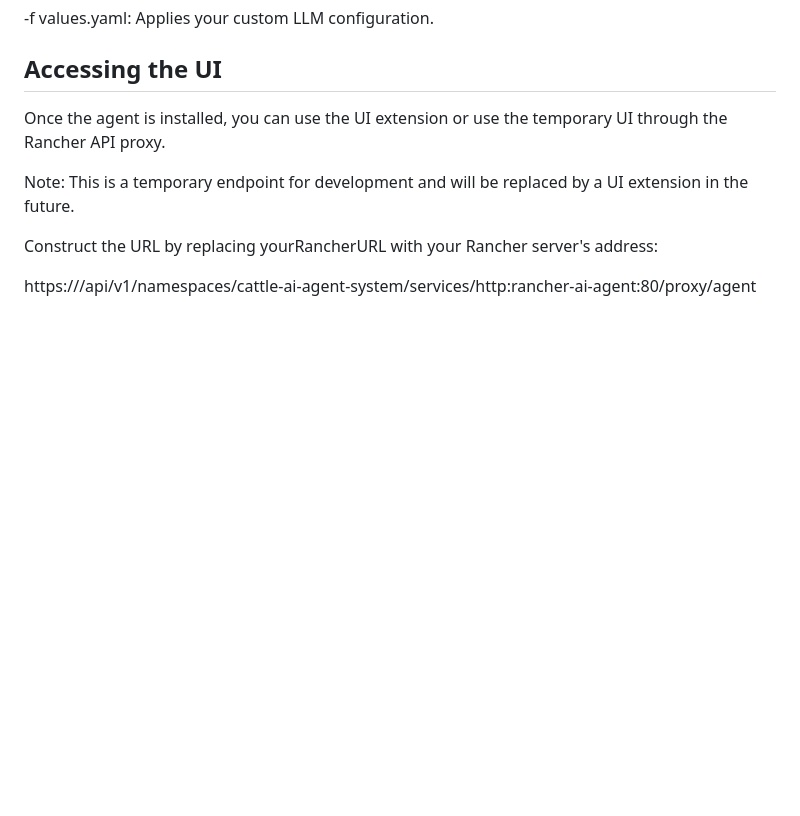
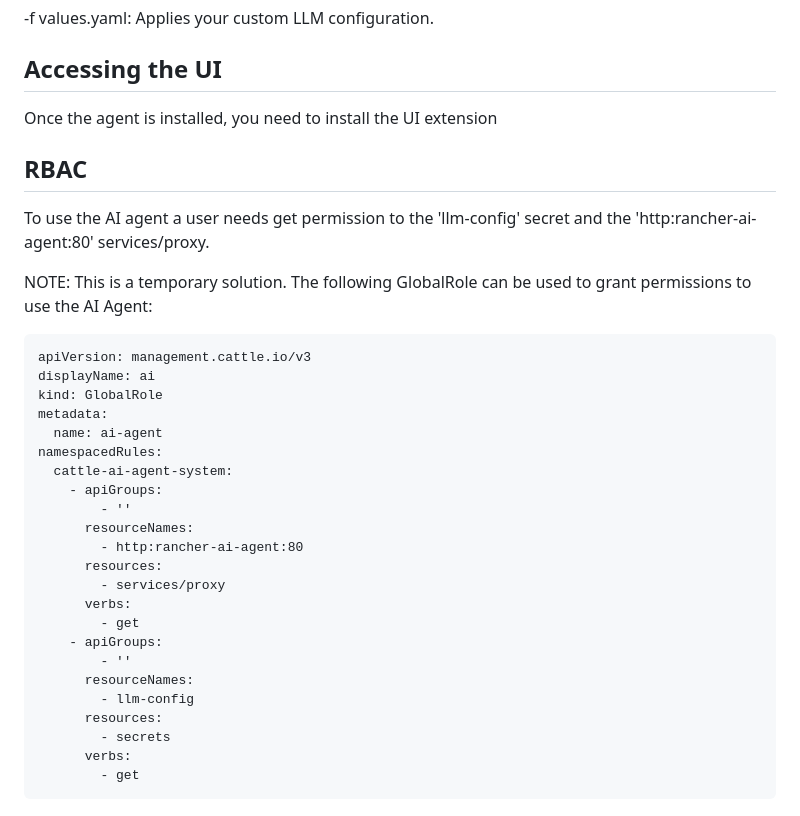
Before and after one commit to rancher-sandbox/rancher-ai-agent, a Markdown page: README.md, the part around the change. Drawn GitHub-style; blank space fills up the shorter version.

Commit message:
explain RBAC in readme

````diff
--- a/README.md
+++ b/README.md
@@ -83,10 +83,37 @@ helm install rancher-ai-agent rancher-ai/agent \
 -f values.yaml: Applies your custom LLM configuration.
 
 ## Accessing the UI
-Once the agent is installed, you can use the UI extension or use the temporary UI through the Rancher API proxy.
+Once the agent is installed, you need to install the UI extension
 
-Note: This is a temporary endpoint for development and will be replaced by a UI extension in the future.
+## RBAC
 
-Construct the URL by replacing yourRancherURL with your Rancher server's address:
+To use the AI agent a user needs get permission to the 'llm-config' secret and the 'http:rancher-ai-agent:80' services/proxy.
 
-https://<yourRancherURL>/api/v1/namespaces/cattle-ai-agent-system/services/http:rancher-ai-agent:80/proxy/agent
+NOTE: This is a temporary solution.
+The following GlobalRole can be used to grant permissions to use the AI Agent:
+
+```
+apiVersion: management.cattle.io/v3
+displayName: ai
+kind: GlobalRole
+metadata:
+  name: ai-agent
+namespacedRules:
+  cattle-ai-agent-system:
+    - apiGroups:
+        - ''
+      resourceNames:
+        - http:rancher-ai-agent:80
+      resources:
+        - services/proxy
+      verbs:
+        - get
+    - apiGroups:
+        - ''
+      resourceNames:
+        - llm-config
+      resources:
+        - secrets
+      verbs:
+        - get
+```
````
